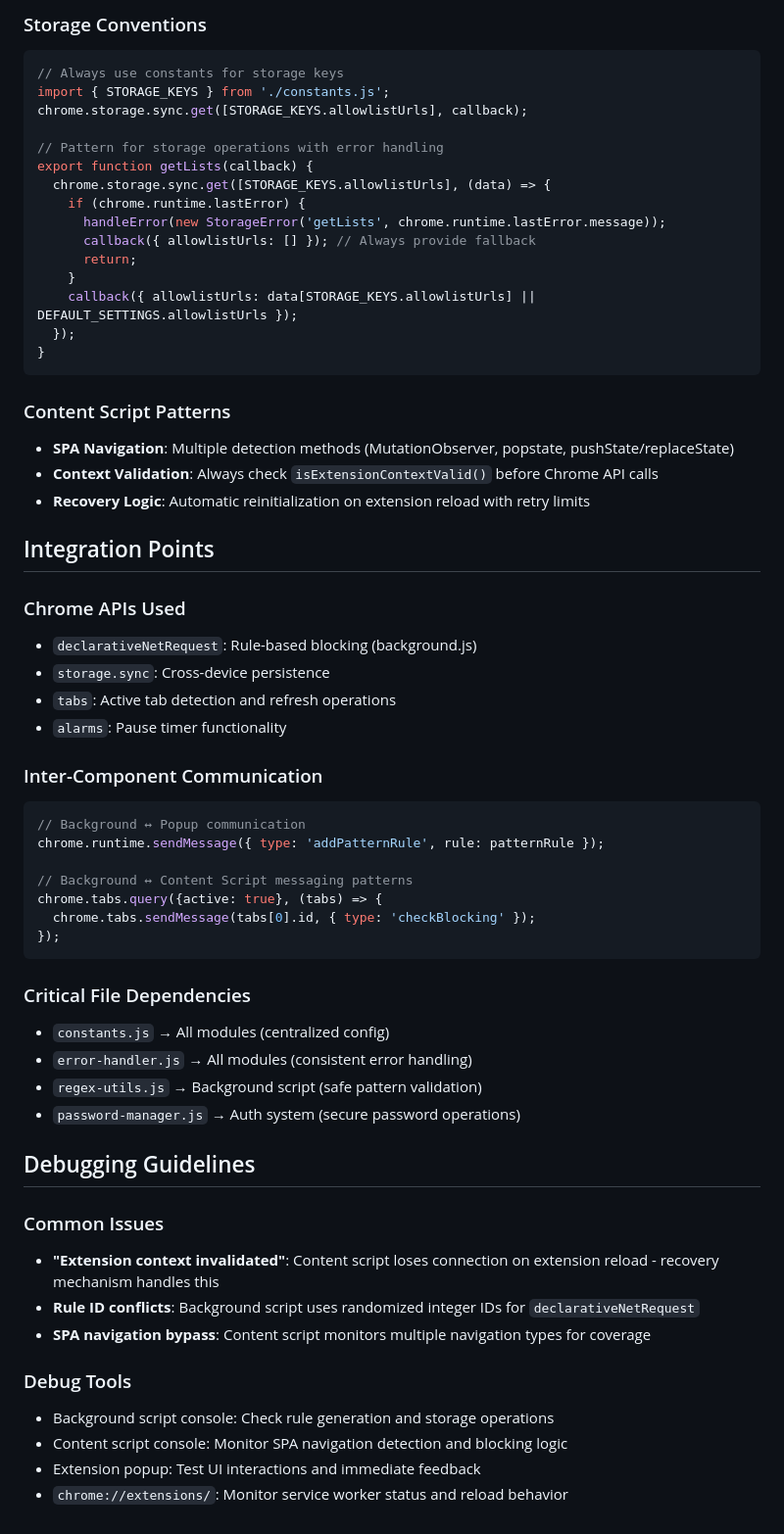
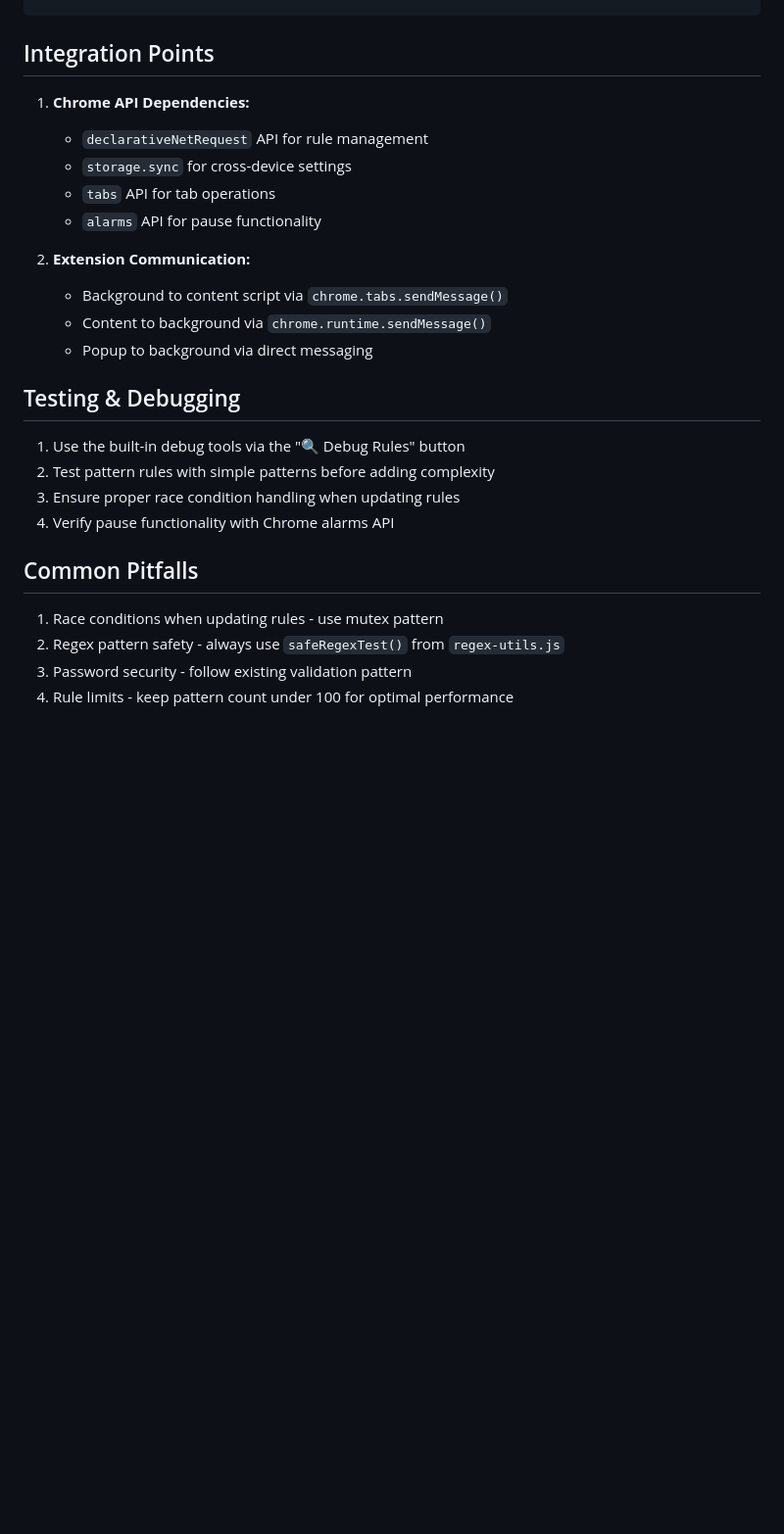
Before and after one commit to Adit1601/Vibe-Coding, a Markdown page: selective Site access/.github/copilot-instructions.md, the part around one of its changes. Shown at 98% size. Rendered like a GitHub page; blank space fills up the shorter version.

````diff
--- a/selective Site access/.github/copilot-instructions.md
+++ b/selective Site access/.github/copilot-instructions.md
@@ -75,61 +86,26 @@ npm run lint:fix
-### Storage Conventions
-```javascript
-// Always use constants for storage keys
-import { STORAGE_KEYS } from './constants.js';
-chrome.storage.sync.get([STORAGE_KEYS.allowlistUrls], callback);
-
-// Pattern for storage operations with error handling
-export function getLists(callback) {
-  chrome.storage.sync.get([STORAGE_KEYS.allowlistUrls], (data) => {
-    if (chrome.runtime.lastError) {
-      handleError(new StorageError('getLists', chrome.runtime.lastError.message));
-      callback({ allowlistUrls: [] }); // Always provide fallback
-      return;
-    }
-    callback({ allowlistUrls: data[STORAGE_KEYS.allowlistUrls] || DEFAULT_SETTINGS.allowlistUrls });
-  });
-}
-```
-
-### Content Script Patterns
-- **SPA Navigation**: Multiple detection methods (MutationObserver, popstate, pushState/replaceState)
-- **Context Validation**: Always check `isExtensionContextValid()` before Chrome API calls
-- **Recovery Logic**: Automatic reinitialization on extension reload with retry limits
-
 ## Integration Points
 
-### Chrome APIs Used
-- `declarativeNetRequest`: Rule-based blocking (background.js)
-- `storage.sync`: Cross-device persistence
-- `tabs`: Active tab detection and refresh operations
-- `alarms`: Pause timer functionality
+1. **Chrome API Dependencies:**
+   - `declarativeNetRequest` API for rule management
+   - `storage.sync` for cross-device settings
+   - `tabs` API for tab operations
+   - `alarms` API for pause functionality
 
-### Inter-Component Communication
-```javascript
-// Background ↔ Popup communication
-chrome.runtime.sendMessage({ type: 'addPatternRule', rule: patternRule });
+2. **Extension Communication:**
+   - Background to content script via `chrome.tabs.sendMessage()`
+   - Content to background via `chrome.runtime.sendMessage()`
+   - Popup to background via direct messaging
 
-// Background ↔ Content Script messaging patterns
-chrome.tabs.query({active: true}, (tabs) => {
-  chrome.tabs.sendMessage(tabs[0].id, { type: 'checkBlocking' });
-});
-```
+## Testing & Debugging
 
-### Critical File Dependencies
-- `constants.js` → All modules (centralized config)
-- `error-handler.js` → All modules (consistent error handling)
-- `regex-utils.js` → Background script (safe pattern validation)
-- `password-manager.js` → Auth system (secure password operations)
+1. Use the built-in debug tools via the "🔍 Debug Rules" button
+2. Test pattern rules with simple patterns before adding complexity
+3. Ensure proper race condition handling when updating rules
+4. Verify pause functionality with Chrome alarms API
 
-## Debugging Guidelines
+## Common Pitfalls
 
-### Common Issues
-- **"Extension context invalidated"**: Content script loses connection on extension reload - recovery mechanism handles this
-- **Rule ID conflicts**: Background script uses randomized integer IDs for `declarativeNetRequest`
-- **SPA navigation bypass**: Content script monitors multiple navigation types for coverage
-
-### Debug Tools
-- Background script console: Check rule generation and storage operations
-- Content script console: Monitor SPA navigation detection and blocking logic
-- Extension popup: Test UI interactions and immediate feedback
-- `chrome://extensions/`: Monitor service worker status and reload behavior
+1. Race conditions when updating rules - use mutex pattern
+2. Regex pattern safety - always use `safeRegexTest()` from `regex-utils.js`
+3. Password security - follow existing validation pattern
+4. Rule limits - keep pattern count under 100 for optimal performance
````
Also changed, not shown: other parts of selective Site access/.github/copilot-instructions.md (+76 -65 lines).
